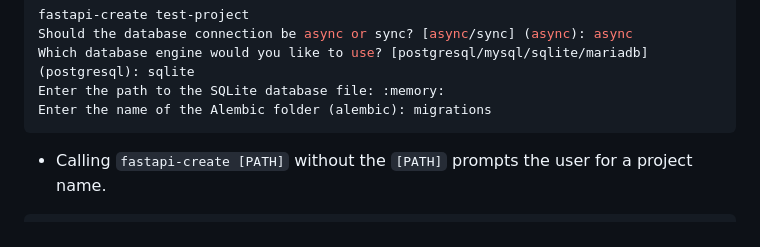
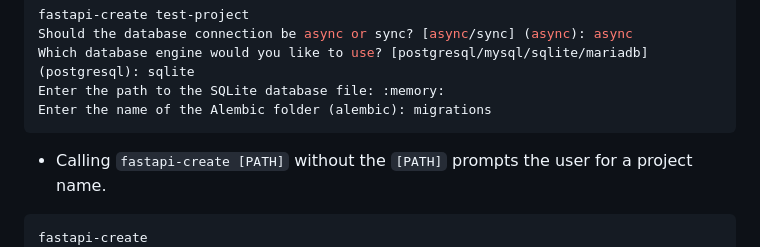
Before and after one commit to OluwaFavour/fastapi-create, a Markdown page: README.md, the part around the change. Rendered like a GitHub page.

````diff
--- a/README.md
+++ b/README.md
@@ -86,6 +86,7 @@ Enter the name of the Alembic folder (alembic): migrations
 - Calling `fastapi-create [PATH]` without the `[PATH]` prompts the user for a project name.
 
 ```bash
+fastapi-create
 Enter the project name: test-project
 Should the database connection be async or sync? [async/sync] (async): async
 Which database engine would you like to use? [postgresql/mysql/sqlite/mariadb] (postgresql): sqlite
````
